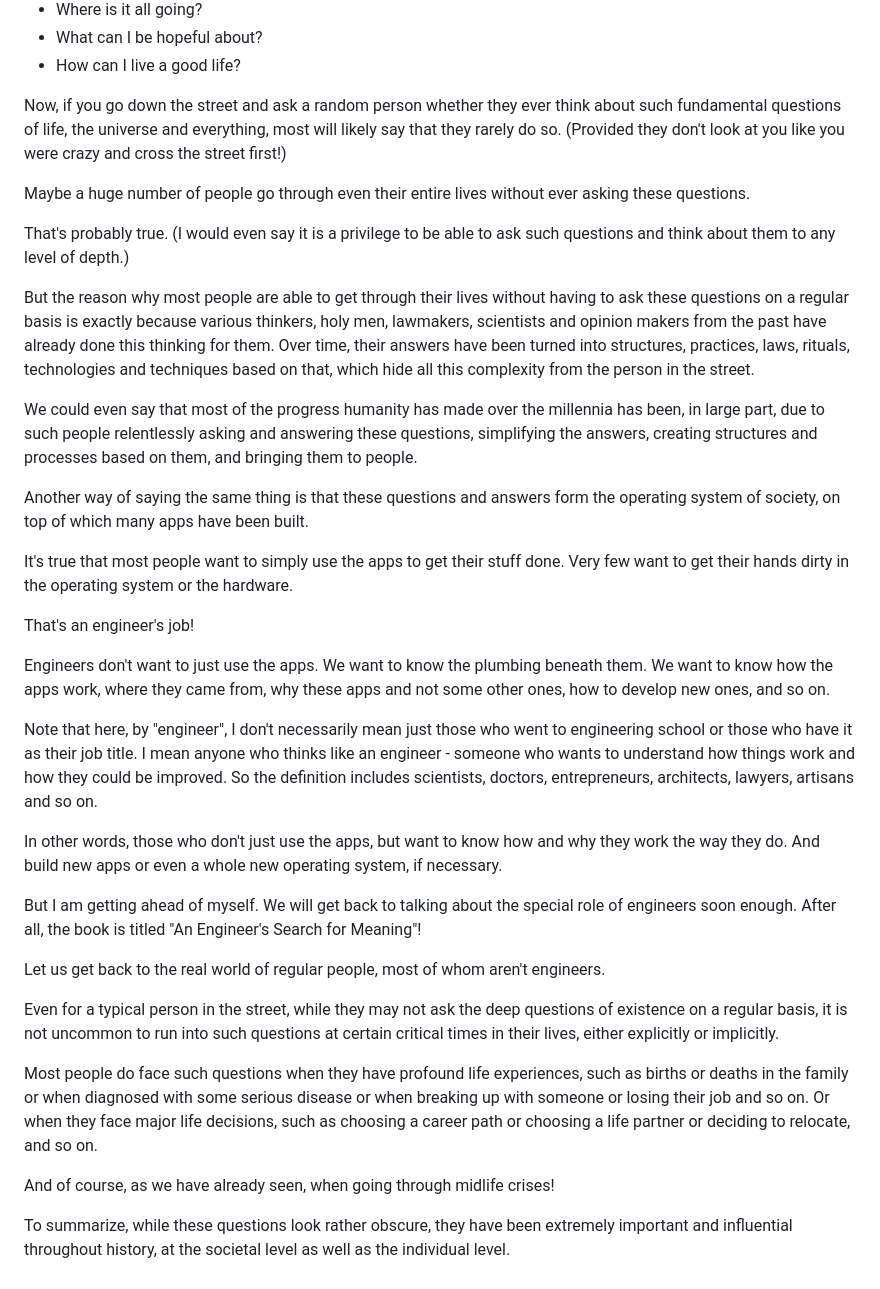
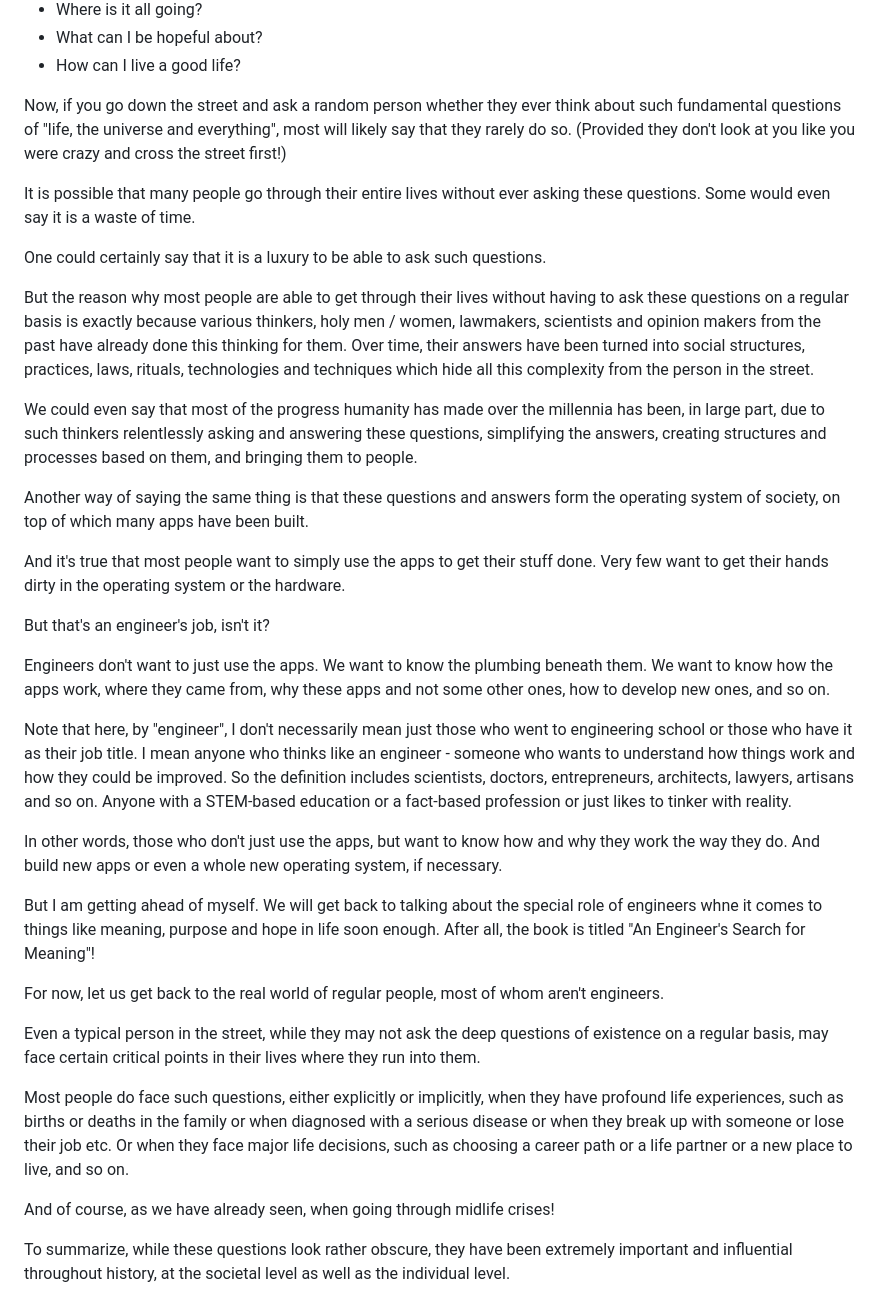
Before and after one commit to vinhub/lifevisor-book, a Markdown page: raw/02-premise.md, the part around the change. GitHub-like rendering.

Commit message:
GITBOOK-209: No subject

```diff
--- a/raw/02-premise.md
+++ b/raw/02-premise.md
@@ -63,35 +63,35 @@ Since the dawn of time, in every corner of the world, scores of human beings hav
 * What can I be hopeful about?
 * How can I live a good life?
 
-Now, if you go down the street and ask a random person whether they ever think about such fundamental questions of life, the universe and everything, most will likely say that they rarely do so. (Provided they don't look at you like you were crazy and cross the street first!)
+Now, if you go down the street and ask a random person whether they ever think about such fundamental questions of "life, the universe and everything", most will likely say that they rarely do so. (Provided they don't look at you like you were crazy and cross the street first!)
 
-Maybe a huge number of people go through even their entire lives without ever asking these questions.
+It is possible that many people go through their entire lives without ever asking these questions. Some would even say it is a waste of time.
 
-That's probably true. (I would even say it is a privilege to be able to ask such questions and think about them to any level of depth.)
+One could certainly say that it is a luxury to be able to ask such questions.&#x20;
 
-But the reason why most people are able to get through their lives without having to ask these questions on a regular basis is exactly because various thinkers, holy men, lawmakers, scientists and opinion makers from the past have already done this thinking for them. Over time, their answers have been turned into structures, practices, laws, rituals, technologies and techniques based on that, which hide all this complexity from the person in the street.
+But the reason why most people are able to get through their lives without having to ask these questions on a regular basis is exactly because various thinkers, holy men / women, lawmakers, scientists and opinion makers from the past have already done this thinking for them. Over time, their answers have been turned into social structures, practices, laws, rituals, technologies and techniques which hide all this complexity from the person in the street.
 
-We could even say that most of the progress humanity has made over the millennia has been, in large part, due to such people relentlessly asking and answering these questions, simplifying the answers, creating structures and processes based on them, and bringing them to people.
+We could even say that most of the progress humanity has made over the millennia has been, in large part, due to such thinkers relentlessly asking and answering these questions, simplifying the answers, creating structures and processes based on them, and bringing them to people.
 
 Another way of saying the same thing is that these questions and answers form the operating system of society, on top of which many apps have been built.
 
-It's true that most people want to simply use the apps to get their stuff done. Very few want to get their hands dirty in the operating system or the hardware.
+And it's true that most people want to simply use the apps to get their stuff done. Very few want to get their hands dirty in the operating system or the hardware.
 
-That's an engineer's job!&#x20;
+But that's an engineer's job, isn't it?&#x20;
 
 Engineers don't want to just use the apps. We want to know the plumbing beneath them. We want to know how the apps work, where they came from, why these apps and not some other ones, how to develop new ones, and so on.
 
-Note that here, by "engineer", I don't necessarily mean just those who went to engineering school or those who have it as their job title. I mean anyone who thinks like an engineer - someone who wants to understand how things work and how they could be improved. So the definition includes scientists, doctors, entrepreneurs, architects, lawyers, artisans and so on.
+Note that here, by "engineer", I don't necessarily mean just those who went to engineering school or those who have it as their job title. I mean anyone who thinks like an engineer - someone who wants to understand how things work and how they could be improved. So the definition includes scientists, doctors, entrepreneurs, architects, lawyers, artisans and so on. Anyone with a STEM-based education or a fact-based profession or just likes to tinker with reality.
 
 In other words, those who don't just use the apps, but want to know how and why they work the way they do. And build new apps or even a whole new operating system, if necessary.
 
-But I am getting ahead of myself. We will get back to talking about the special role of engineers soon enough. After all, the book is titled "An Engineer's Search for Meaning"!
+But I am getting ahead of myself. We will get back to talking about the special role of engineers whne it comes to things like meaning, purpose and hope in life soon enough. After all, the book is titled "An Engineer's Search for Meaning"!
 
-Let us get back to the real world of regular people, most of whom aren't engineers.
+For now, let us get back to the real world of regular people, most of whom aren't engineers.
 
-Even for a typical person in the street, while they may not ask the deep questions of existence on a regular basis, it is not uncommon to run into such questions at certain critical times in their lives, either explicitly or implicitly.
+Even a typical person in the street, while they may not ask the deep questions of existence on a regular basis, may face certain critical points in their lives where they run into them.
 
-Most people do face such questions when they have profound life experiences, such as births or deaths in the family or when diagnosed with some serious disease or when breaking up with someone or losing their job and so on. Or when they face major life decisions, such as choosing a career path or choosing a life partner or deciding to relocate, and so on.
+Most people do face such questions, either explicitly or implicitly, when they have profound life experiences, such as births or deaths in the family or when diagnosed with a serious disease or when they break up with someone or lose their job etc. Or when they face major life decisions, such as choosing a career path or a life partner or a new place to live, and so on.
 
 And of course, as we have already seen, when going through midlife crises!
 
```
Also changed, not shown: raw/20-0-qna.md (+1 -3 lines).
